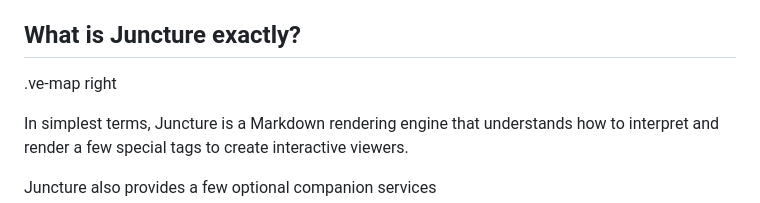
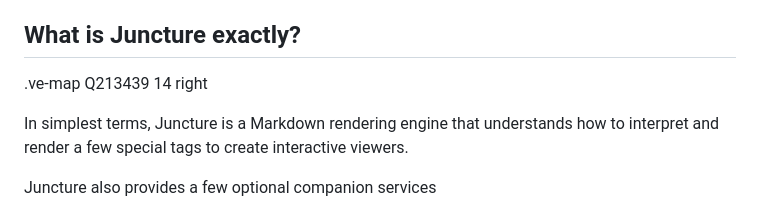
Before and after one commit to rsnyder/uva-demo, a Markdown page: README.md, the part around the change. Rendered like a GitHub page.

```diff
--- a/README.md
+++ b/README.md
@@ -8,7 +8,7 @@ A generalized version of the visual essay rendering code developed for the Plant
 
 ## What is Juncture exactly?
 
-.ve-map right
+.ve-map Q213439 14 right
 
 In simplest terms, Juncture is a Markdown rendering engine that understands how to interpret and render a few special tags to create interactive viewers.
 
```
